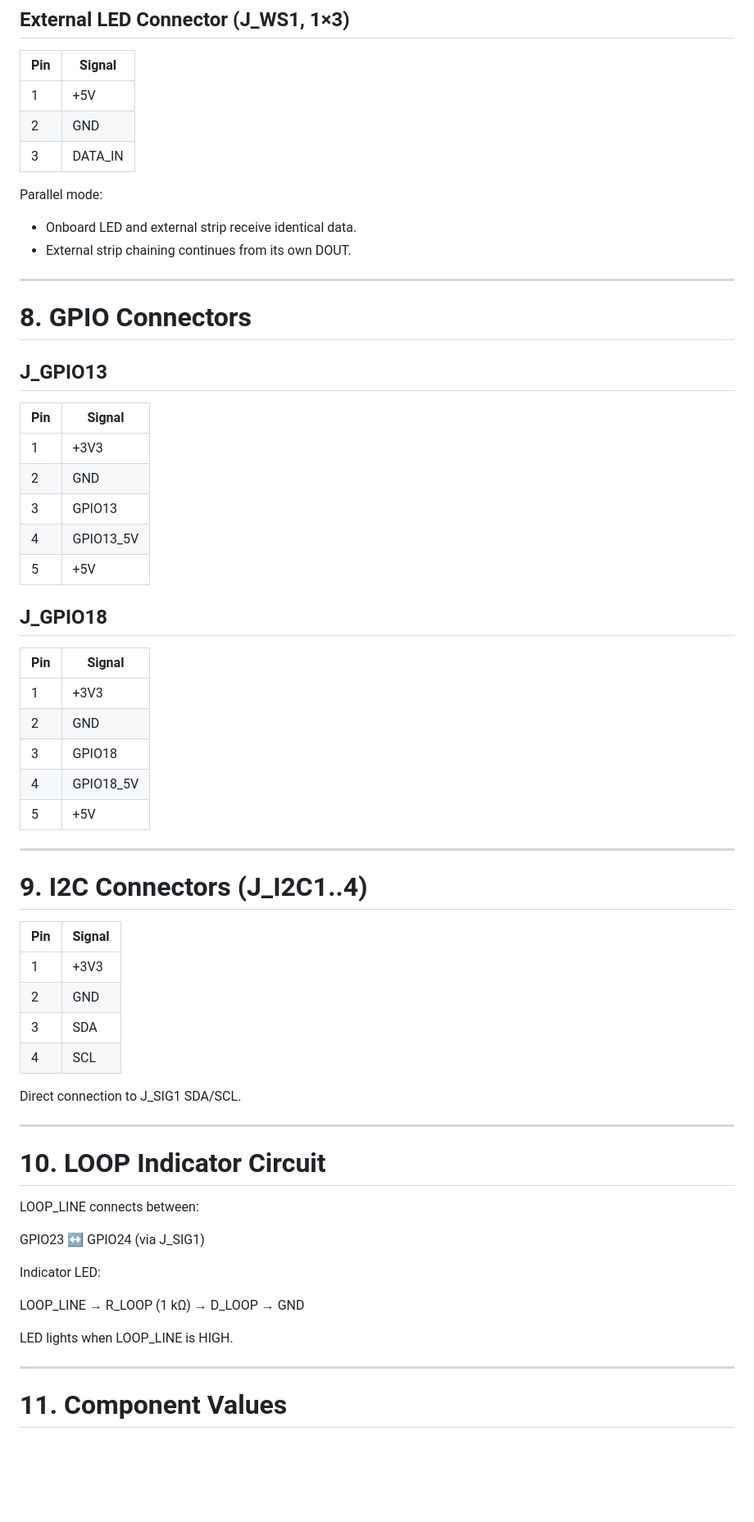
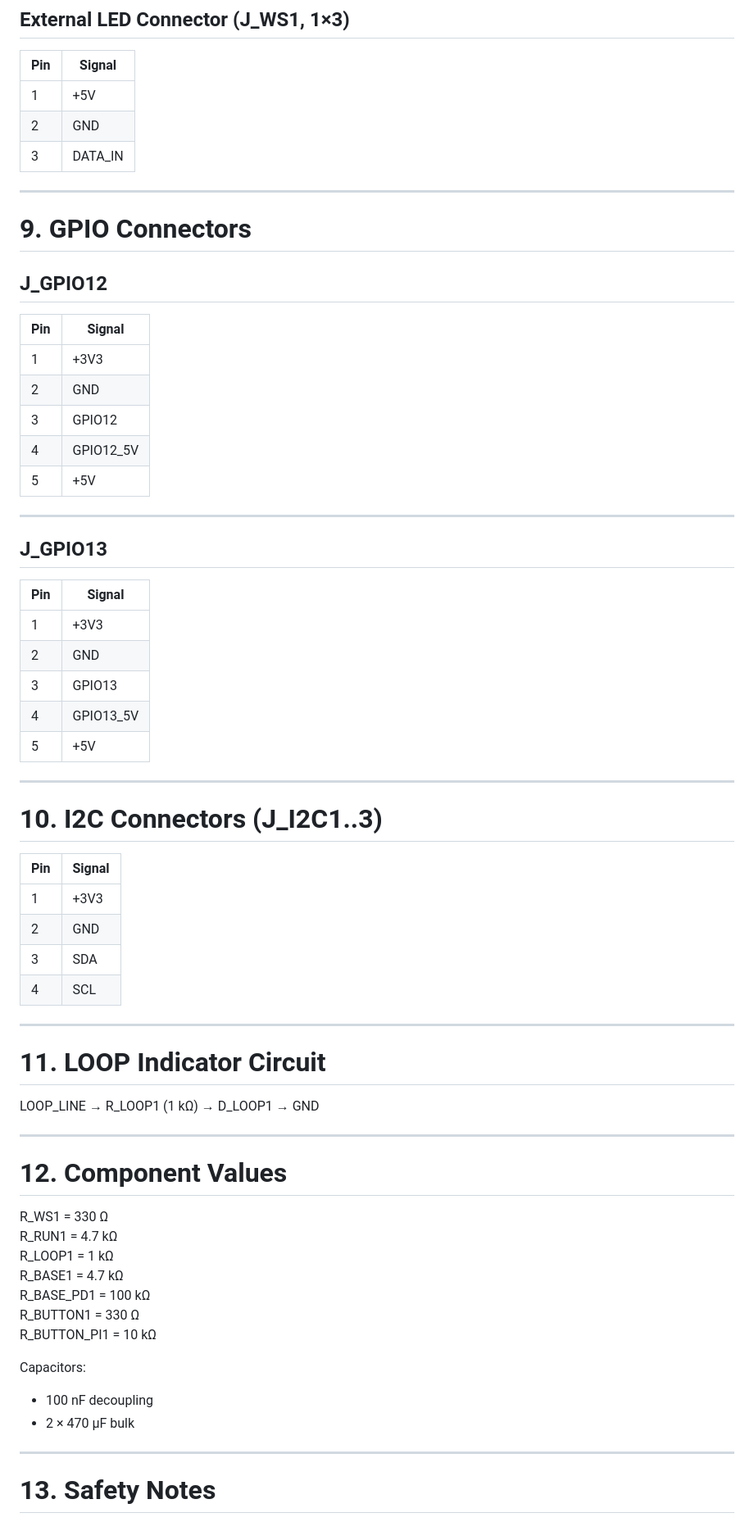
Before and after one commit to laarhive/charlie, a Markdown page: docs/hw/rpi4-hat-wiring.md, the part around the change printed below. Shown: that part at 82% size. Drawn GitHub-style; blank space fills up the shorter version.

```diff
--- a/docs/hw/rpi4-hat-wiring.md
+++ b/docs/hw/rpi4-hat-wiring.md
@@ -240,63 +219,66 @@ DIN → DATA_IN
 | 2 | GND |
 | 3 | DATA_IN |
 
-Parallel mode:
+---
 
-- Onboard LED and external strip receive identical data.
-- External strip chaining continues from its own DOUT.
+# 9. GPIO Connectors
+
+## J_GPIO12
+
+| Pin | Signal |
+|-----|--------|
+| 1 | +3V3 |
+| 2 | GND |
+| 3 | GPIO12 |
+| 4 | GPIO12_5V |
+| 5 | +5V |
 
 ---
-
-# 8. GPIO Connectors
 
 ## J_GPIO13
 
 | Pin | Signal |
-|------|--------|
+|-----|--------|
 | 1 | +3V3 |
 | 2 | GND |
 | 3 | GPIO13 |
 | 4 | GPIO13_5V |
 | 5 | +5V |
 
-## J_GPIO18
+---
+
+# 10. I2C Connectors (J_I2C1..3)
 
 | Pin | Signal |
-|------|--------|
-| 1 | +3V3 |
-| 2 | GND |
-| 3 | GPIO18 |
-| 4 | GPIO18_5V |
-| 5 | +5V |
-
----
-
-# 9. I2C Connectors (J_I2C1..4)
-
-| Pin | Signal |
-|------|--------|
+|-----|--------|
 | 1 | +3V3 |
 | 2 | GND |
 | 3 | SDA |
 | 4 | SCL |
 
-Direct connection to J_SIG1 SDA/SCL.
+---
+
+# 11. LOOP Indicator Circuit
+
+LOOP_LINE → R_LOOP1 (1 kΩ) → D_LOOP1 → GND
 
 ---
 
-# 10. LOOP Indicator Circuit
+# 12. Component Values
 
-LOOP_LINE connects between:
+R_WS1 = 330 Ω
+R_RUN1 = 4.7 kΩ
+R_LOOP1 = 1 kΩ
+R_BASE1 = 4.7 kΩ
+R_BASE_PD1 = 100 kΩ
+R_BUTTON1 = 330 Ω
+R_BUTTON_PI1 = 10 kΩ
 
-GPIO23 ↔ GPIO24 (via J_SIG1)
-
-Indicator LED:
-
-LOOP_LINE → R_LOOP (1 kΩ) → D_LOOP → GND
-
-LED lights when LOOP_LINE is HIGH.
+Capacitors:
+- 100 nF decoupling
+- 2 × 470 µF bulk
 
 ---
 
-# 11. Component Values
+# 13. Safety Notes
 
```
Also changed, not shown: other parts of docs/hw/rpi4-hat-wiring.md (+62 -114 lines), docs/hw/Waveshare-rp2040-zero-Raspberry-Pi-Pico-pinout.jpg (added).
